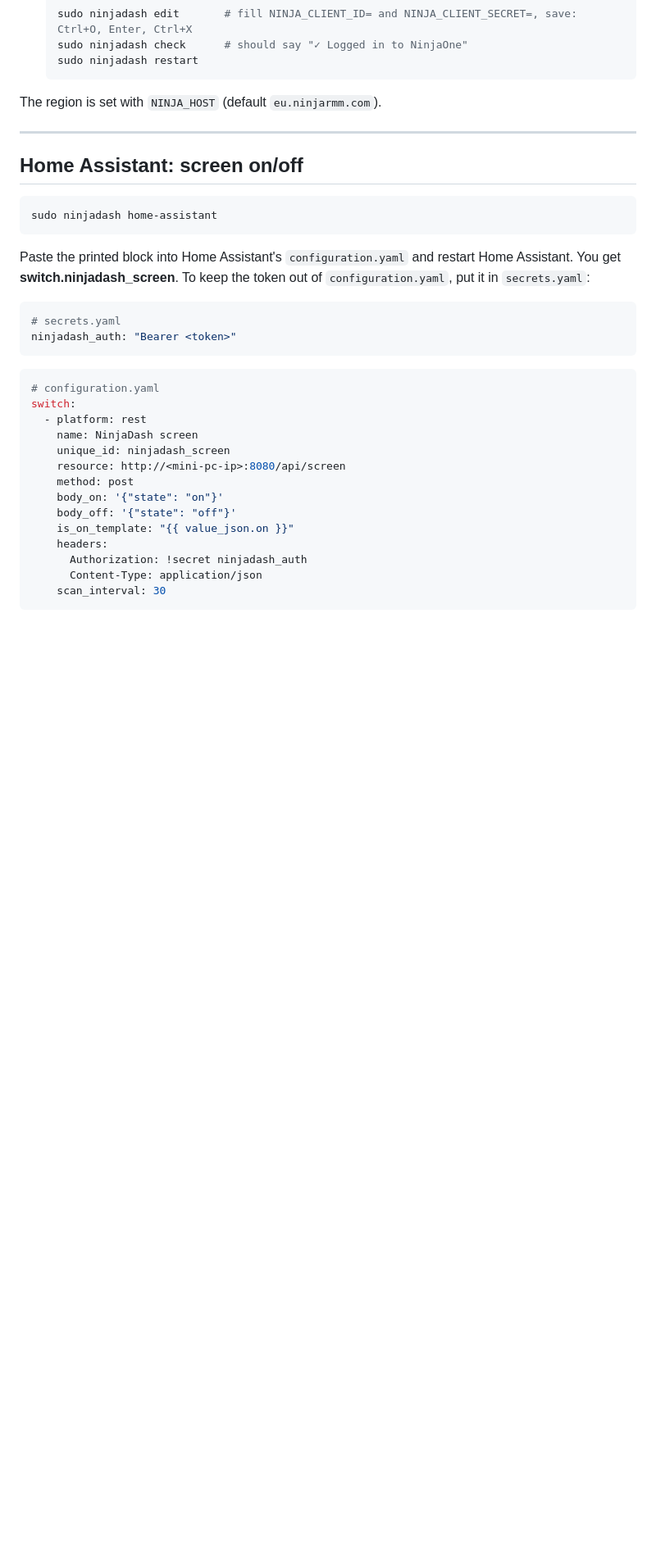
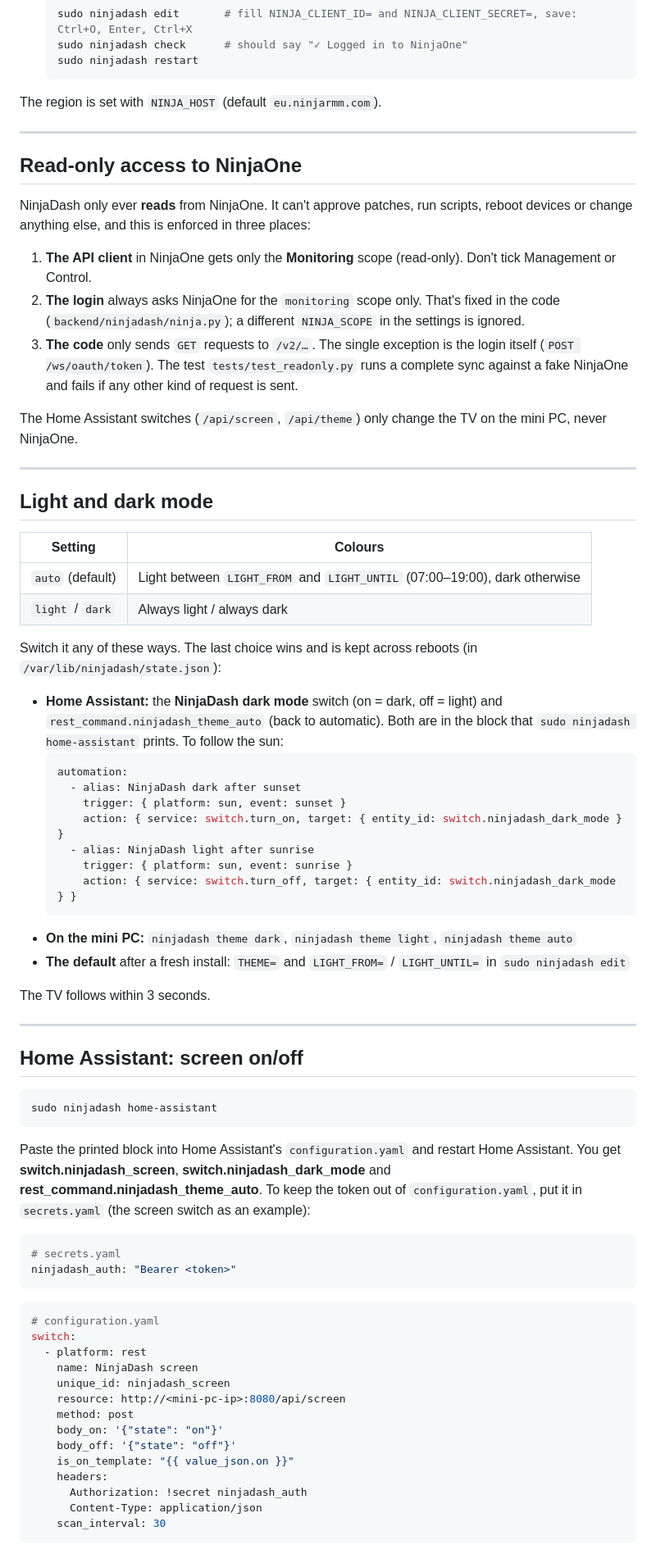
Before and after one commit to Bot320/NinjaDash, a Markdown page: README.md, the part around one of its changes. Shown at 82% size. Rendered like a GitHub page; blank space fills up the shorter version.

````diff
--- a/README.md
+++ b/README.md
@@ -158,6 +167,49 @@ The region is set with `NINJA_HOST` (default `eu.ninjarmm.com`).
 
 ---
 
+## Read-only access to NinjaOne
+
+NinjaDash only ever **reads** from NinjaOne. It can't approve patches, run scripts, reboot devices or change
+anything else, and this is enforced in three places:
+
+1. **The API client** in NinjaOne gets only the **Monitoring** scope (read-only). Don't tick Management or Control.
+2. **The login** always asks NinjaOne for the `monitoring` scope only. That's fixed in the code
+   (`backend/ninjadash/ninja.py`); a different `NINJA_SCOPE` in the settings is ignored.
+3. **The code** only sends `GET` requests to `/v2/…`. The single exception is the login itself
+   (`POST /ws/oauth/token`). The test `tests/test_readonly.py` runs a complete sync against a fake NinjaOne
+   and fails if any other kind of request is sent.
+
+The Home Assistant switches (`/api/screen`, `/api/theme`) only change the TV on the mini PC, never NinjaOne.
+
+---
+
+## Light and dark mode
+
+| Setting | Colours |
+|---|---|
+| `auto` (default) | Light between `LIGHT_FROM` and `LIGHT_UNTIL` (07:00–19:00), dark otherwise |
+| `light` / `dark` | Always light / always dark |
+
+Switch it any of these ways. The last choice wins and is kept across reboots (in `/var/lib/ninjadash/state.json`):
+
+- **Home Assistant:** the **NinjaDash dark mode** switch (on = dark, off = light) and `rest_command.ninjadash_theme_auto`
+  (back to automatic). Both are in the block that `sudo ninjadash home-assistant` prints. To follow the sun:
+  ```yaml
+  automation:
+    - alias: NinjaDash dark after sunset
+      trigger: { platform: sun, event: sunset }
+      action: { service: switch.turn_on, target: { entity_id: switch.ninjadash_dark_mode } }
+    - alias: NinjaDash light after sunrise
+      trigger: { platform: sun, event: sunrise }
+      action: { service: switch.turn_off, target: { entity_id: switch.ninjadash_dark_mode } }
+  ```
+- **On the mini PC:** `ninjadash theme dark`, `ninjadash theme light`, `ninjadash theme auto`
+- **The default** after a fresh install: `THEME=` and `LIGHT_FROM=` / `LIGHT_UNTIL=` in `sudo ninjadash edit`
+
+The TV follows within 3 seconds.
+
+---
+
 ## Home Assistant: screen on/off
 
 ```bash
@@ -165,7 +217,8 @@ sudo ninjadash home-assistant
 ```
 
 Paste the printed block into Home Assistant's `configuration.yaml` and restart Home Assistant. You get
-**switch.ninjadash_screen**. To keep the token out of `configuration.yaml`, put it in `secrets.yaml`:
+**switch.ninjadash_screen**, **switch.ninjadash_dark_mode** and **rest_command.ninjadash_theme_auto**.
+To keep the token out of `configuration.yaml`, put it in `secrets.yaml` (the screen switch as an example):
 
 ```yaml
 # secrets.yaml
````
Also changed, not shown: other parts of README.md (+43 -10 lines), docs/preview/dashboard-dark.png, docs/preview/dashboard-light.png, 17 other files.
